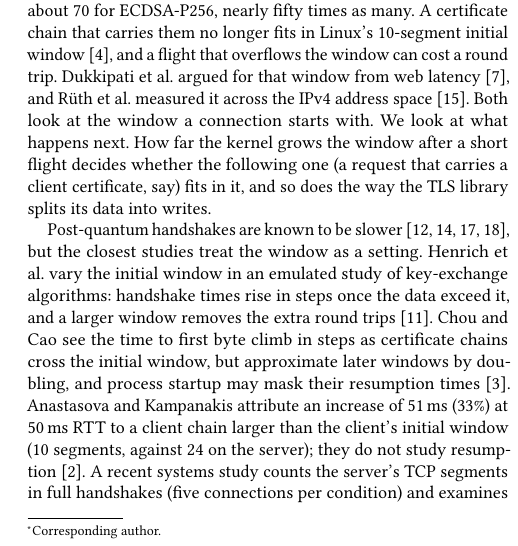
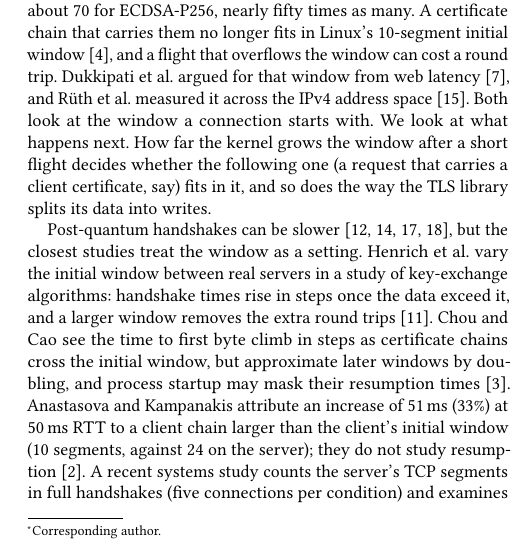
Before and after one commit to tronghieudinh/PQC-TCP-window-ticket, a LaTeX paper (paper2_short/CCR_repeatable/main.tex): part of one column of page 1 of 7, cut so that both start at the same text. Compiled offline with pdfLaTeX.

Commit message:
Related work corrected after checking the sources

```diff
--- a/paper2_short/CCR_repeatable/main.tex
+++ b/paper2_short/CCR_repeatable/main.tex
@@ -45,7 +45,7 @@ Post-quantum signatures push TLS flights past TCP's initial ten-segment window.
 \section{Introduction}
 Post-quantum signatures are big: 3\,309 bytes for ML-DSA-65 against about 70 for ECDSA-P256, nearly fifty times as many. A certificate chain that carries them no longer fits in Linux's 10-segment initial window~\cite{rfc6928}, and a flight that overflows the window can cost a round trip. Dukkipati et al.\ argued for that window from web latency~\cite{dukkipati2010}, and R\"uth et al.\ measured it across the IPv4 address space~\cite{rueth2017}. Both look at the window a connection starts with. We look at what happens next. How far the kernel grows the window after a short flight decides whether the following one (a request that carries a client certificate, say) fits in it, and so does the way the TLS library splits its data into writes.
 
-Post-quantum handshakes are known to be slower~\cite{paquin2020,sikeridis2020,sosnowski2023,kampanakis2024}, but the closest studies treat the window as a setting. Henrich et al.\ vary the initial window in an emulated study of key-exchange algorithms: handshake times rise in steps once the data exceed it, and a larger window removes the extra round trips~\cite{henrich2025}. Chou and Cao see the time to first byte climb in steps as certificate chains cross the initial window, but approximate later windows by doubling, and process startup may mask their resumption times~\cite{chou2026}. Anastasova and Kampanakis attribute an increase of 51\ms (33\%) at 50\ms RTT to a client chain larger than the client's initial window (10 segments, against 24 on the server); they do not study resumption~\cite{anastasova2025}. A recent systems study counts the server's TCP segments in full handshakes (five connections per condition) and examines the loss tail; it tracks neither window growth between flights nor resumed connections~\cite{dubetskyy2026}. Application limits have long been known to bound many TCP flows~\cite{zhang2002}, content networks configure the initial window in different ways~\cite{rueth2018}, and session tickets have been studied mainly for their security risks~\cite{springall2016,hebrok2023}. We found no direct measurement of the window after short flights in this setting.
+Post-quantum handshakes can be slower~\cite{paquin2020,sikeridis2020,sosnowski2023,kampanakis2024}, but the closest studies treat the window as a setting. Henrich et al.\ vary the initial window between real servers in a study of key-exchange algorithms: handshake times rise in steps once the data exceed it, and a larger window removes the extra round trips~\cite{henrich2025}. Chou and Cao see the time to first byte climb in steps as certificate chains cross the initial window, but approximate later windows by doubling, and process startup may mask their resumption times~\cite{chou2026}. Anastasova and Kampanakis attribute an increase of 51\ms (33\%) at 50\ms RTT to a client chain larger than the client's initial window (10 segments, against 24 on the server); they do not study resumption~\cite{anastasova2025}. A recent systems study counts the server's TCP segments in full handshakes (five connections per condition) and examines the loss tail; it tracks neither window growth between flights nor resumed connections~\cite{dubetskyy2026}. Application limits have long been known to bound many TCP flows~\cite{zhang2002}, content networks configure the initial window in different ways~\cite{rueth2018}, and session tickets have been studied mainly for their security risks~\cite{springall2016,hebrok2023}. We found no direct measurement of the window after short flights in this setting.
 
 How the window grows is trickier than it looks. RFC~5681 specifies slow start, RFC~2861 and its successor RFC~7661 specify congestion window validation~\cite{rfc5681,rfc2861,rfc7661}, and Linux lets the window grow in slow start up to twice the largest number of packets in flight~\cite{linuxcwnd}. Does a five-segment flight pass the test $10<2\times5$? That single inequality can decide a round trip. Our interest grew out of a failure. A per-segment transport model (Section~\ref{sec:method}), first built for full handshakes~\citeone, was right to within 1\ms\ on \RJoinedRest\ of \RN\ resumed OpenSSL~3.5 configurations (exact 95\% interval \CiJoinedLo--\CiJoinedHi\%; largest error \RJoinedRestMax\ms) and wrong by a whole round trip on two, both ML-DSA-44 with a large request (99\ms at 100\ms RTT, 29\ms at 30\ms): those transactions took one round trip fewer than the model predicted.
 
```
Also changed, not shown: paper2_short/CCR_repeatable/main.pdf, paper2_short/CCR_repeatable/supplement_ack.pdf.
